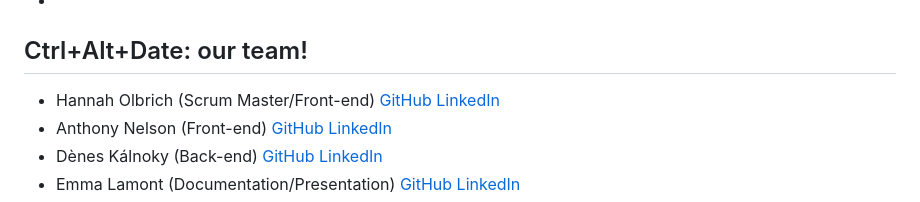
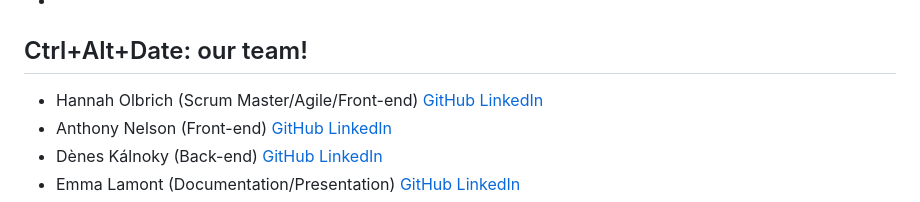
Before and after one commit to klchambers/CI-Feb25-hackathon2, a Markdown page: README.md, the part around the change. Drawn GitHub-style.

```diff
--- a/README.md
+++ b/README.md
@@ -108,7 +108,7 @@ os.environ["SECRET_KEY"]=" Your secret key"
 
 
 ## Ctrl+Alt+Date: our team!
-- Hannah Olbrich (Scrum Master/Front-end) [GitHub](https://github.com/hannahro15) [LinkedIn](https://www.linkedin.com/in/hannaholbrich/)
+- Hannah Olbrich (Scrum Master/Agile/Front-end) [GitHub](https://github.com/hannahro15) [LinkedIn](https://www.linkedin.com/in/hannaholbrich/)
 - Anthony Nelson (Front-end) [GitHub](https://github.com/anthonyjn08) [LinkedIn](https://www.linkedin.com/in/anthony-nelson8/)
 - Dènes Kálnoky (Back-end) [GitHub](https://github.com/DFCMK) [LinkedIn](https://www.linkedin.com/in/denes-kalnoky-2306a1346/)
 - Emma Lamont (Documentation/Presentation) [GitHub](https://github.com/elamont174) [LinkedIn](https://www.linkedin.com/in/emma-lamont/)
```
